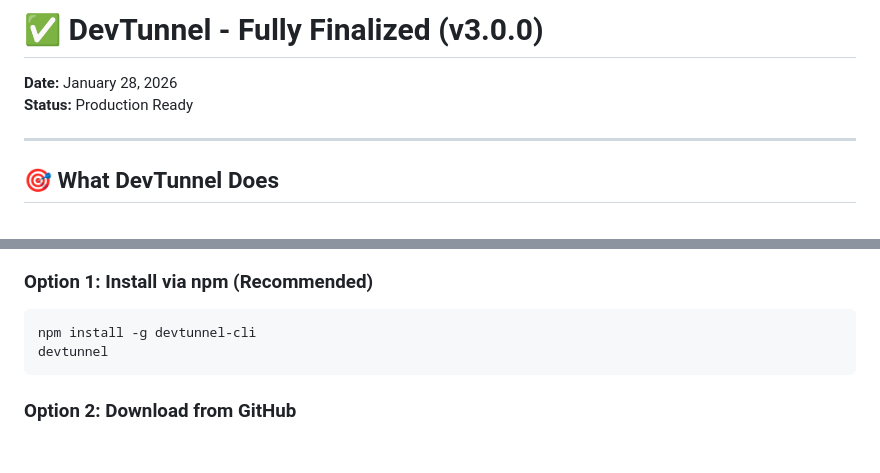
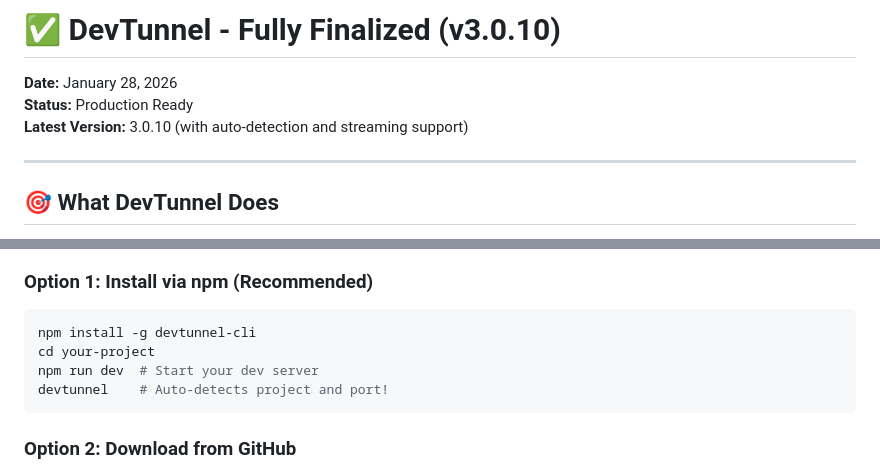
Before and after one commit to spidybroz/DevTunnel-CLI, a Markdown page: FINALIZED-SUMMARY.md, 2 parts joined by grey strips. Rendered like a GitHub page; blank space fills up the shorter version.

````diff
--- a/FINALIZED-SUMMARY.md
+++ b/FINALIZED-SUMMARY.md
@@ -1,7 +1,8 @@
-# ✅ DevTunnel - Fully Finalized (v3.0.0)
+# ✅ DevTunnel - Fully Finalized (v3.0.10)
 
 **Date:** January 28, 2026
 **Status:** Production Ready
+**Latest Version:** 3.0.10 (with auto-detection and streaming support)
 
 ---
 
@@ -189,7 +190,9 @@ DevTunnel/
 ### Option 1: Install via npm (Recommended)
 ```bash
 npm install -g devtunnel-cli
-devtunnel
+cd your-project
+npm run dev  # Start your dev server
+devtunnel    # Auto-detects project and port!
 ```
 
 ### Option 2: Download from GitHub
````
Also changed, not shown: README.md (+1 -1 lines).
